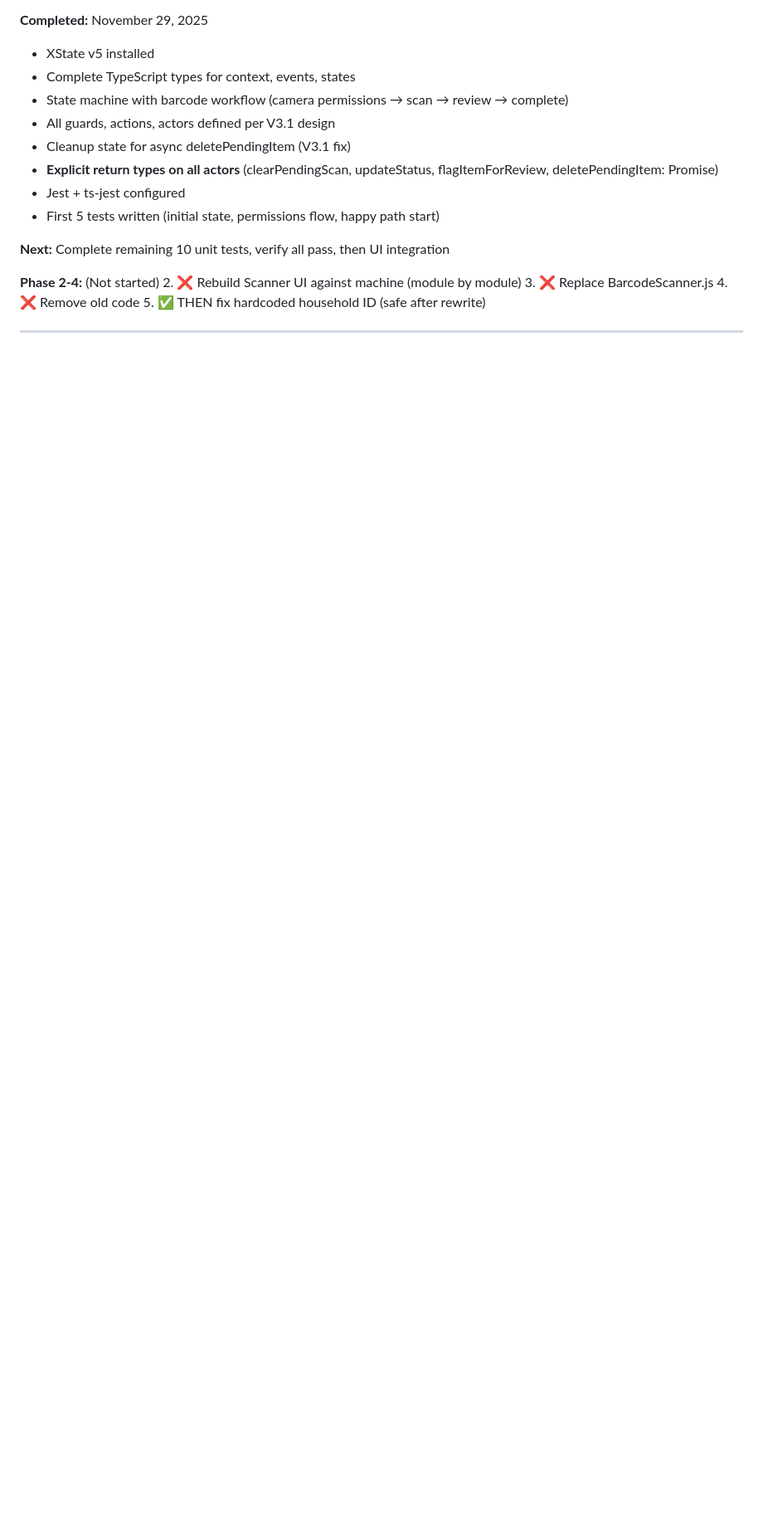
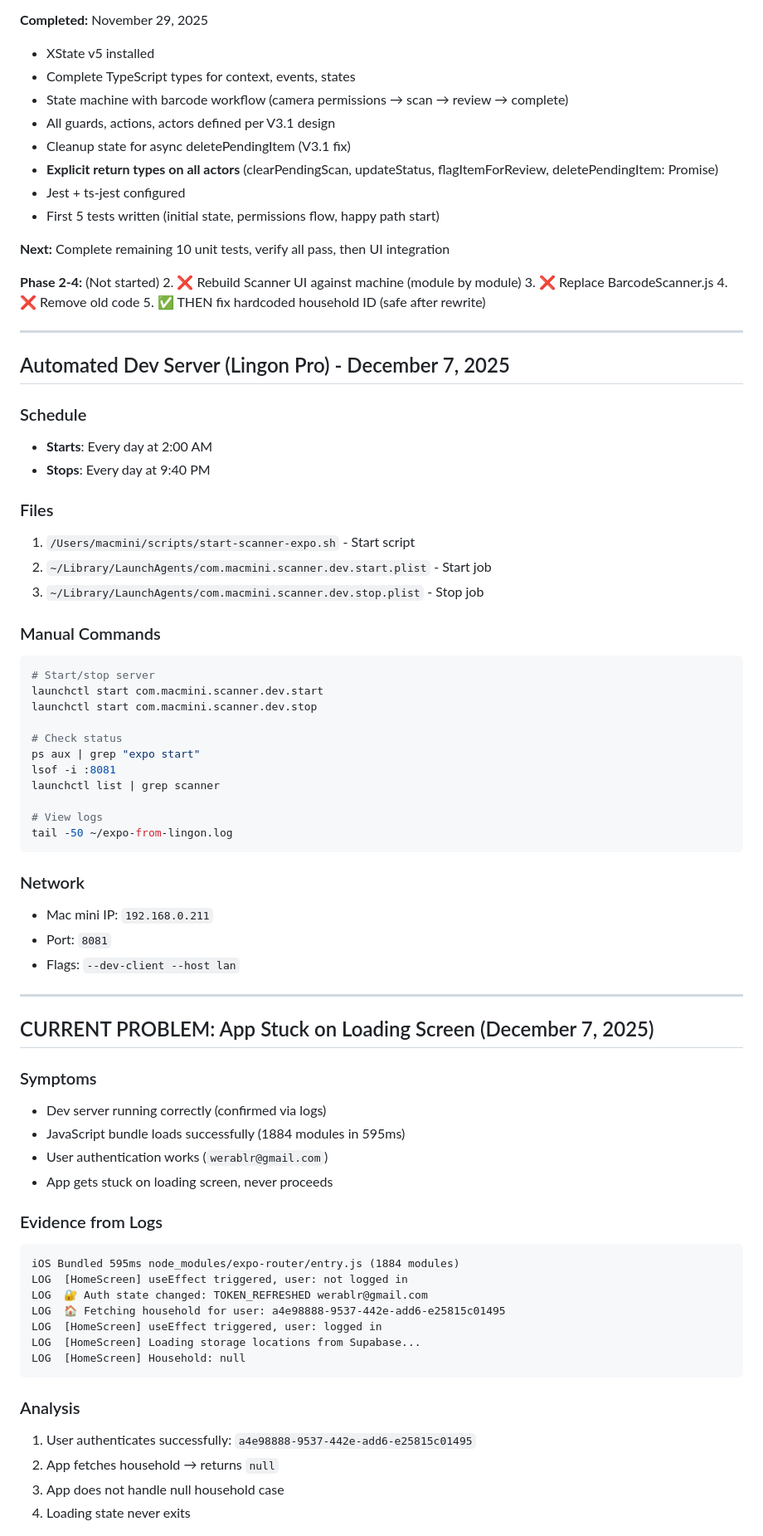
Before and after one commit to werablr/momma-bs-scanner, a Markdown page: HANDOFF.md, the part around the change printed below. Shown: that part at 83% size. Rendered like a GitHub page; blank space fills up the shorter version.

Commit message:
docs: Add Lingon Pro automation and current loading screen blocker

````diff
--- a/HANDOFF.md
+++ b/HANDOFF.md
@@ -540,3 +540,61 @@ SELECT cron.schedule(
 
 ---
 
+## Automated Dev Server (Lingon Pro) - December 7, 2025
+
+### Schedule
+- **Starts**: Every day at 2:00 AM
+- **Stops**: Every day at 9:40 PM
+
+### Files
+1. `/Users/macmini/scripts/start-scanner-expo.sh` - Start script
+2. `~/Library/LaunchAgents/com.macmini.scanner.dev.start.plist` - Start job
+3. `~/Library/LaunchAgents/com.macmini.scanner.dev.stop.plist` - Stop job
+
+### Manual Commands
+```bash
+# Start/stop server
+launchctl start com.macmini.scanner.dev.start
+launchctl start com.macmini.scanner.dev.stop
+
+# Check status
+ps aux | grep "expo start"
+lsof -i :8081
+launchctl list | grep scanner
+
+# View logs
+tail -50 ~/expo-from-lingon.log
+```
+
+### Network
+- Mac mini IP: `192.168.0.211`
+- Port: `8081`
+- Flags: `--dev-client --host lan`
+
+---
+
+## CURRENT PROBLEM: App Stuck on Loading Screen (December 7, 2025)
+
+### Symptoms
+- Dev server running correctly (confirmed via logs)
+- JavaScript bundle loads successfully (1884 modules in 595ms)
+- User authentication works (`werablr@gmail.com`)
+- App gets stuck on loading screen, never proceeds
+
+### Evidence from Logs
+```
+iOS Bundled 595ms node_modules/expo-router/entry.js (1884 modules)
+LOG  [HomeScreen] useEffect triggered, user: not logged in
+LOG  🔐 Auth state changed: TOKEN_REFRESHED werablr@gmail.com
+LOG  🏠 Fetching household for user: a4e98888-9537-442e-add6-e25815c01495
+LOG  [HomeScreen] useEffect triggered, user: logged in
+LOG  [HomeScreen] Loading storage locations from Supabase...
+LOG  [HomeScreen] Household: null
+```
+
+### Analysis
+1. User authenticates successfully: `a4e98888-9537-442e-add6-e25815c01495`
+2. App fetches household → returns `null`
+3. App does not handle null household case
+4. Loading state never exits
+
````
Also changed, not shown: other parts of HANDOFF.md (+15 -0 lines).
